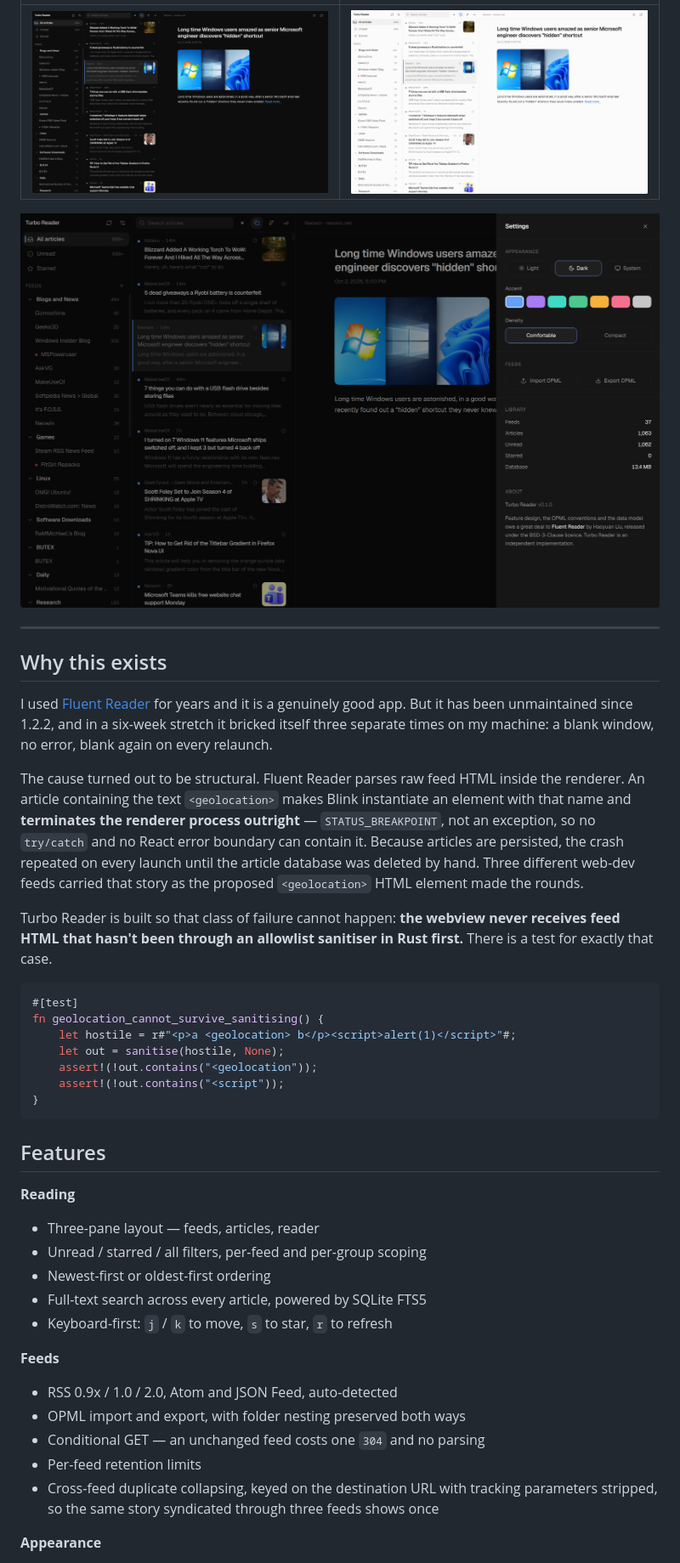
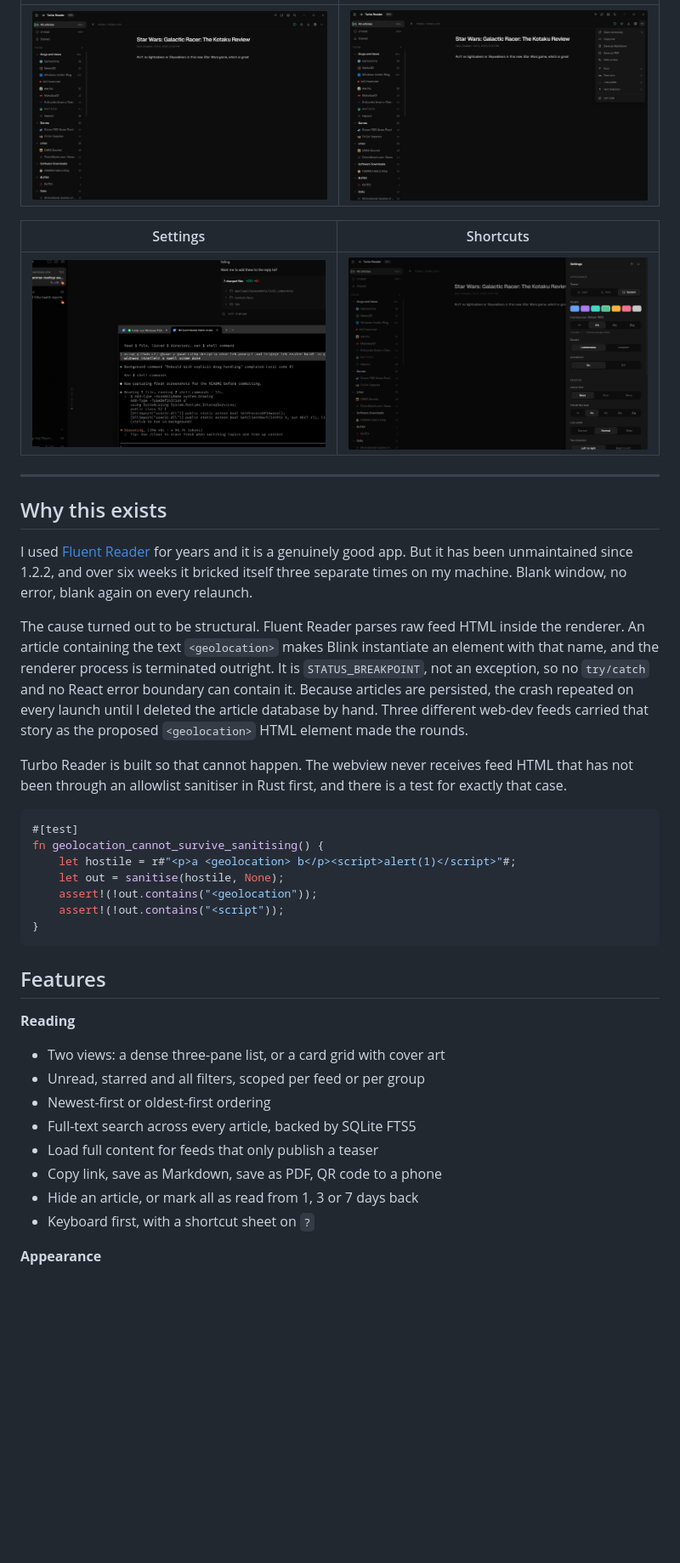
Before and after one commit to t21dev/turbo-reader, a Markdown page: README.md, the part around one of its changes. Shown at 85% size. GitHub-like rendering; pictures changed too: docs/screenshot-menu.png (added), docs/screenshot-reader.png (added), docs/screenshot-settings.png; blank space fills up the shorter version.

````diff
--- a/README.md
+++ b/README.md
@@ -18,17 +20,19 @@
 | --- | --- |
-| ![Turbo Reader, dark](docs/screenshot-dark.png) | ![Turbo Reader, light](docs/screenshot-light.png) |
+| ![Reading an article](docs/screenshot-reader.png) | ![Copy link, Markdown, PDF, font, QR](docs/screenshot-menu.png) |
 
-![Settings — appearance, OPML and library stats](docs/screenshot-settings.png)
+| Settings | Shortcuts |
+| --- | --- |
+| ![Appearance, reading, OPML and library stats](docs/screenshot-settings.png) | ![Keyboard shortcuts](docs/screenshot-shortcuts.png) |
 
 ---
 
 ## Why this exists
 
-I used [Fluent Reader](https://github.com/yang991178/fluent-reader) for years and it is a genuinely good app. But it has been unmaintained since 1.2.2, and in a six-week stretch it bricked itself three separate times on my machine: a blank window, no error, blank again on every relaunch.
+I used [Fluent Reader](https://github.com/yang991178/fluent-reader) for years and it is a genuinely good app. But it has been unmaintained since 1.2.2, and over six weeks it bricked itself three separate times on my machine. Blank window, no error, blank again on every relaunch.
 
-The cause turned out to be structural. Fluent Reader parses raw feed HTML inside the renderer. An article containing the text `<geolocation>` makes Blink instantiate an element with that name and **terminates the renderer process outright** — `STATUS_BREAKPOINT`, not an exception, so no `try/catch` and no React error boundary can contain it. Because articles are persisted, the crash repeated on every launch until the article database was deleted by hand. Three different web-dev feeds carried that story as the proposed `<geolocation>` HTML element made the rounds.
+The cause turned out to be structural. Fluent Reader parses raw feed HTML inside the renderer. An article containing the text `<geolocation>` makes Blink instantiate an element with that name, and the renderer process is terminated outright. It is `STATUS_BREAKPOINT`, not an exception, so no `try/catch` and no React error boundary can contain it. Because articles are persisted, the crash repeated on every launch until I deleted the article database by hand. Three different web-dev feeds carried that story as the proposed `<geolocation>` HTML element made the rounds.
 
-Turbo Reader is built so that class of failure cannot happen: **the webview never receives feed HTML that hasn't been through an allowlist sanitiser in Rust first.** There is a test for exactly that case.
+Turbo Reader is built so that cannot happen. The webview never receives feed HTML that has not been through an allowlist sanitiser in Rust first, and there is a test for exactly that case.
 
 ```rust
 #[test]
@@ -43,19 +47,14 @@ fn geolocation_cannot_survive_sanitising() {
 ## Features
 
 **Reading**
-- Three-pane layout — feeds, articles, reader
-- Unread / starred / all filters, per-feed and per-group scoping
+- Two views: a dense three-pane list, or a card grid with cover art
+- Unread, starred and all filters, scoped per feed or per group
 - Newest-first or oldest-first ordering
-- Full-text search across every article, powered by SQLite FTS5
-- Keyboard-first: `j` / `k` to move, `s` to star, `r` to refresh
-
-**Feeds**
-- RSS 0.9x / 1.0 / 2.0, Atom and JSON Feed, auto-detected
-- OPML import and export, with folder nesting preserved both ways
-- Conditional GET — an unchanged feed costs one `304` and no parsing
-- Per-feed retention limits
-- Cross-feed duplicate collapsing, keyed on the destination URL with tracking
-  parameters stripped, so the same story syndicated through three feeds shows once
+- Full-text search across every article, backed by SQLite FTS5
+- Load full content for feeds that only publish a teaser
+- Copy link, save as Markdown, save as PDF, QR code to a phone
+- Hide an article, or mark all as read from 1, 3 or 7 days back
+- Keyboard first, with a shortcut sheet on `?`
 
 **Appearance**
 - Light, dark, or follow the system
````
Also changed, not shown: other parts of README.md (+79 -29 lines), CHANGELOG.md (added, +53 -0 lines), docs/ai-assistant-spec.md (added, +189 -0 lines), docs/home-page-spec.md (added, +267 -0 lines), 3 other files.
